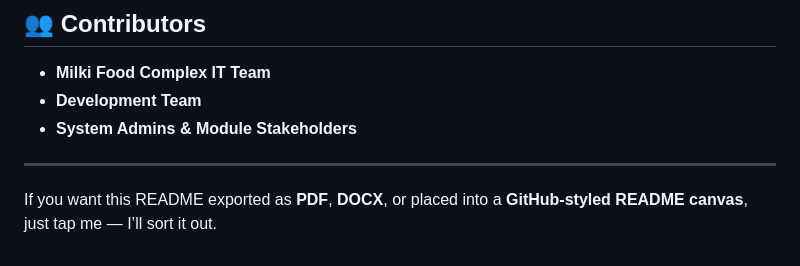
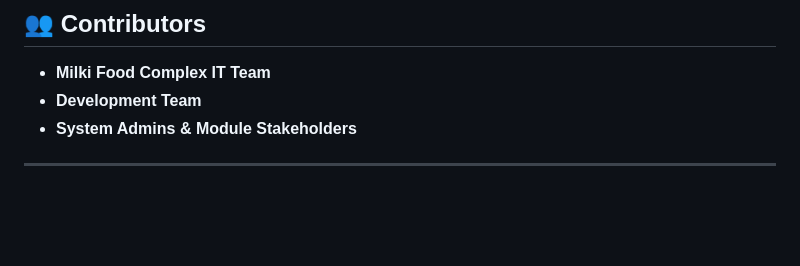
Before and after one commit to jonmersha/milki_erp_django, a Markdown page: README.md, the part around the change. GitHub-like rendering; blank space fills up the shorter version.

Commit message:
Remove export instructions from README
Removed instruction for exporting README in different formats.

```diff
--- a/README.md
+++ b/README.md
@@ -189,5 +189,3 @@ The project includes the following core tables:
 * **System Admins & Module Stakeholders**
 
 ---
-
-If you want this README exported as **PDF**, **DOCX**, or placed into a **GitHub-styled README canvas**, just tap me — I’ll sort it out.
```
